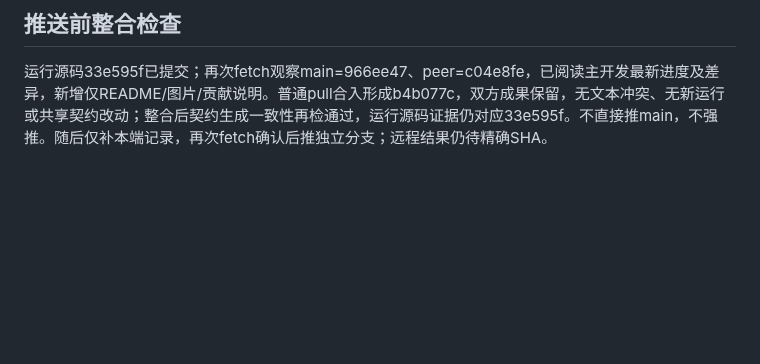
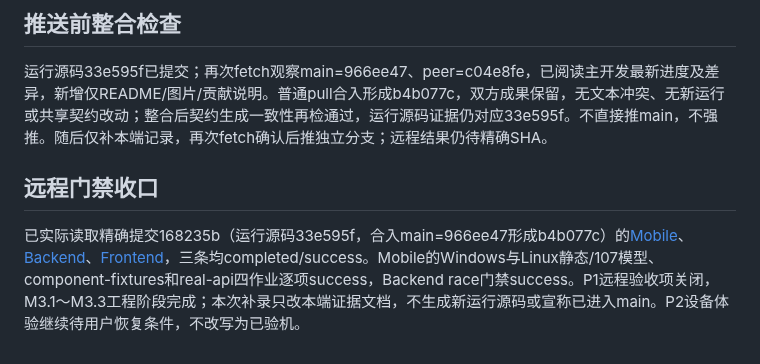
Before and after one commit to Xstly1014/Tako, a Markdown page: docs/reviews/author-catalog-stage-review.md, the part around the change. Rendered like a GitHub page; blank space fills up the shorter version.

Commit message:
Close M3 stage with verified remote CI evidence

```diff
--- a/docs/reviews/author-catalog-stage-review.md
+++ b/docs/reviews/author-catalog-stage-review.md
@@ -44,3 +44,7 @@
 ## 推送前整合检查
 
 运行源码33e595f已提交；再次fetch观察main=966ee47、peer=c04e8fe，已阅读主开发最新进度及差异，新增仅README/图片/贡献说明。普通pull合入形成b4b077c，双方成果保留，无文本冲突、无新运行或共享契约改动；整合后契约生成一致性再检通过，运行源码证据仍对应33e595f。不直接推main，不强推。随后仅补本端记录，再次fetch确认后推独立分支；远程结果仍待精确SHA。
+
+## 远程门禁收口
+
+已实际读取精确提交168235b（运行源码33e595f，合入main=966ee47形成b4b077c）的[Mobile](https://github.com/Xstly1014/Tako/actions/runs/41570503029)、[Backend](https://github.com/Xstly1014/Tako/actions/runs/41570503011)、[Frontend](https://github.com/Xstly1014/Tako/actions/runs/41570503145)，三条均completed/success。Mobile的Windows与Linux静态/107模型、component-fixtures和real-api四作业逐项success，Backend race门禁success。P1远程验收项关闭，M3.1～M3.3工程阶段完成；本次补录只改本端证据文档，不生成新运行源码或宣称已进入main。P2设备体验继续待用户恢复条件，不改写为已验机。
```
Also changed, not shown: docs/handoff/parallel-ci-results.md (+1 -1 lines), docs/handoff/parallel-progress.md (+2 -2 lines).
